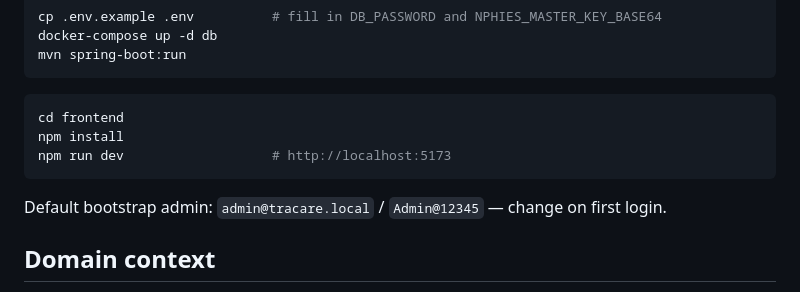
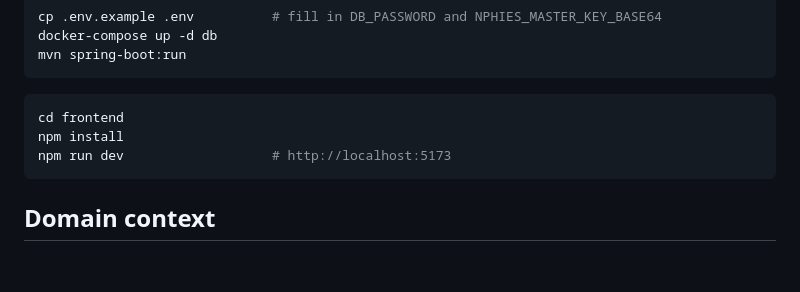
Before and after one commit to syedfarees/nphies-gateway, a Markdown page: README.md, the part around the change. Drawn GitHub-style; blank space fills up the shorter version.

Commit message:
docs: remove default credentials from README

````diff
--- a/README.md
+++ b/README.md
@@ -57,8 +57,6 @@ npm install
 npm run dev                   # http://localhost:5173
 ```
 
-Default bootstrap admin: `admin@tracare.local` / `Admin@12345` — change on first login.
-
 ## Domain context
 
 NPHIES (National Platform for Health Information Exchange for Saudi) is the Saudi Ministry of Health's FHIR R4 clearinghouse. Every insurance claim from a Saudi healthcare provider must be submitted through it. This service is the integration layer: it handles per-payer credential lifecycle, FHIR bundle assembly, submission (`POST /r4/Bundle`), and response polling — so hospital applications talk to a single internal REST API instead of implementing any of that themselves.
````
